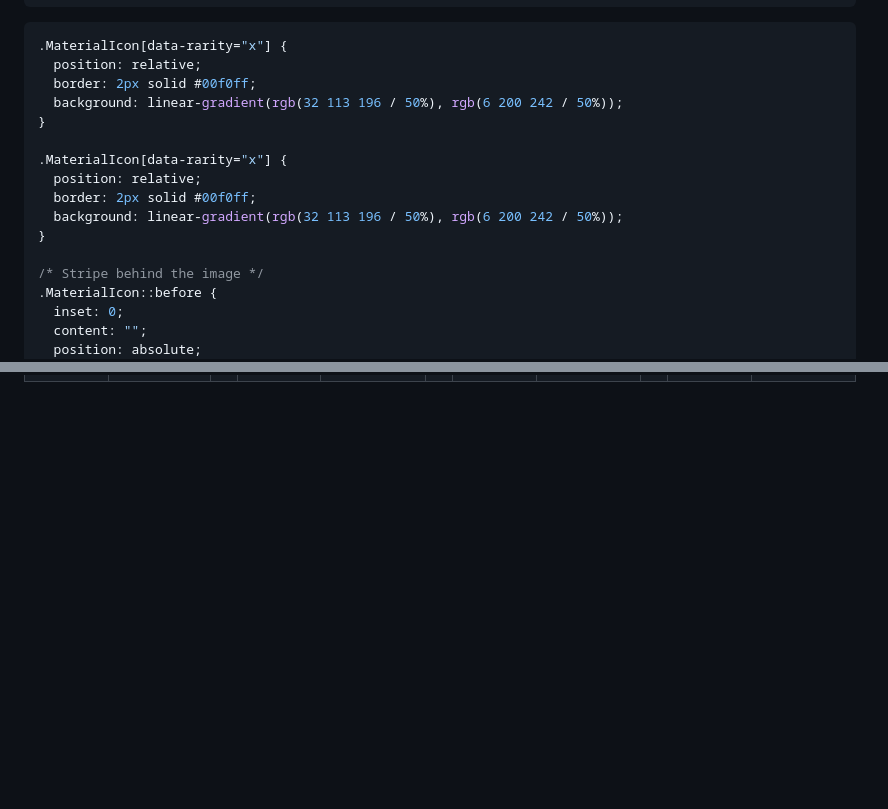
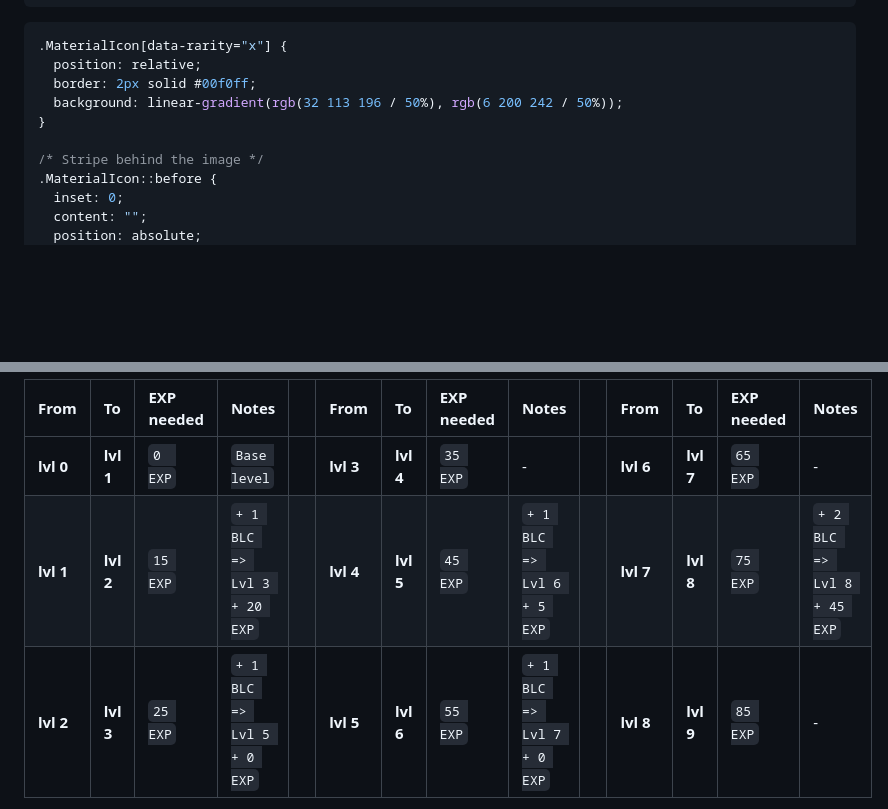
Before and after one commit to ImDuck42/random, a Markdown page: rework.md, 2 parts joined by grey strips. Drawn GitHub-style; folded sections open; blank space fills up the shorter version.

```diff
--- a/rework.md
+++ b/rework.md
@@ -111,12 +111,6 @@
   background: linear-gradient(rgb(32 113 196 / 50%), rgb(6 200 242 / 50%));
 }
 
-.MaterialIcon[data-rarity="x"] {
-  position: relative;
-  border: 2px solid #00f0ff;
-  background: linear-gradient(rgb(32 113 196 / 50%), rgb(6 200 242 / 50%));
-}
-
 /* Stripe behind the image */
 .MaterialIcon::before {
   inset: 0;
@@ -151,2 +147,8 @@
 
+| From      | To        | EXP needed | Notes                     |   | From      | To        | EXP needed | Notes                    |   | From      | To        | EXP needed | Notes                     |
+|:----------|:----------|:---------|:----------------------------|:-:|:----------|:----------|:---------|:---------------------------|:-:|:----------|:----------|:---------|:----------------------------|
+| **lvl 0** | **lvl 1** | `0  EXP` | `Base level`                |   | **lvl 3** | **lvl 4** | `35 EXP` | -                          |   | **lvl 6** | **lvl 7** | `65 EXP` | -                           |
+| **lvl 1** | **lvl 2** | `15 EXP` | `+ 1 BLC => Lvl 3 + 20 EXP` |   | **lvl 4** | **lvl 5** | `45 EXP` | `+ 1 BLC => Lvl 6 + 5 EXP` |   | **lvl 7** | **lvl 8** | `75 EXP` | `+ 2 BLC => Lvl 8 + 45 EXP` |
+| **lvl 2** | **lvl 3** | `25 EXP` | `+ 1 BLC => Lvl 5 + 0 EXP`  |   | **lvl 5** | **lvl 6** | `55 EXP` | `+ 1 BLC => Lvl 7 + 0 EXP` |   | **lvl 8** | **lvl 9** | `85 EXP` | -                           |
+</details>
 
```
Also changed, not shown: other parts of rework.md (+56 -92 lines).
